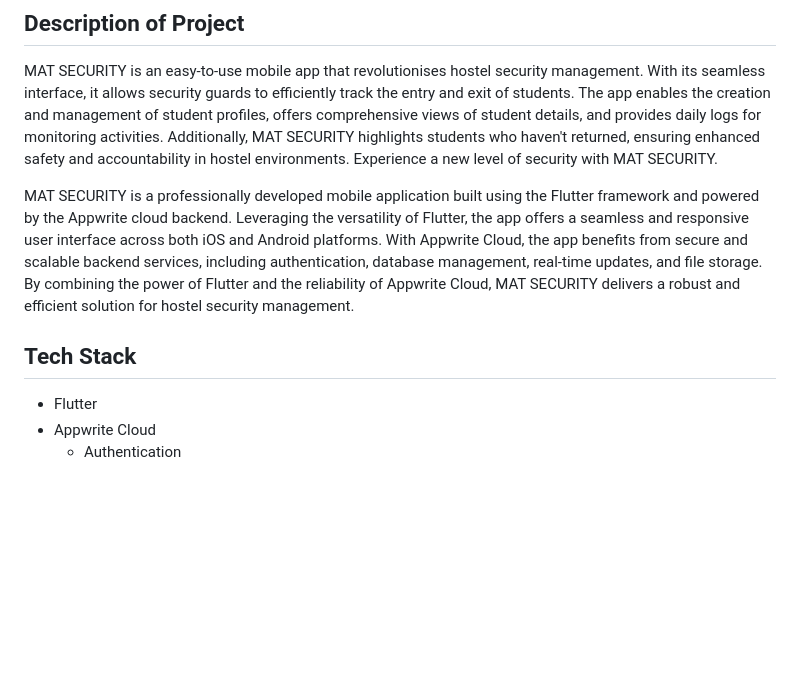
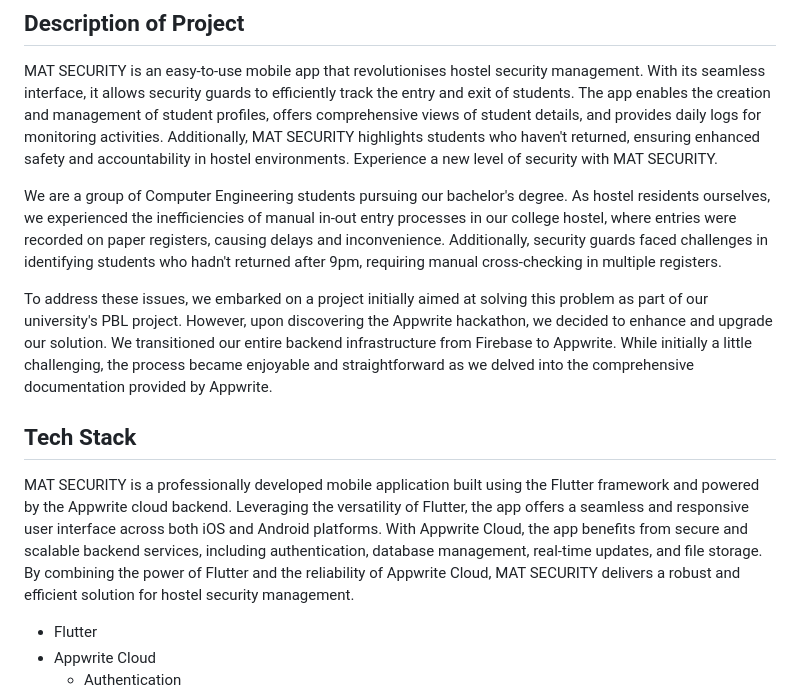
Before and after one commit to ManishModak/appwrite_hackathon, a Markdown page: README.md, the part around the change. GitHub-like rendering; blank space fills up the shorter version.

Commit message:
Update README.md
Added idea for project

```diff
--- a/README.md
+++ b/README.md
@@ -13,9 +13,13 @@
 
 MAT SECURITY is an easy-to-use mobile app that revolutionises hostel security management. With its seamless interface, it allows security guards to efficiently track the entry and exit of students. The app enables the creation and management of student profiles, offers comprehensive views of student details, and provides daily logs for monitoring activities. Additionally, MAT SECURITY highlights students who haven't returned, ensuring enhanced safety and accountability in hostel environments. Experience a new level of security with MAT SECURITY.
 
-MAT SECURITY is a professionally developed mobile application built using the Flutter framework and powered by the Appwrite cloud backend. Leveraging the versatility of Flutter, the app offers a seamless and responsive user interface across both iOS and Android platforms. With Appwrite Cloud, the app benefits from secure and scalable backend services, including authentication, database management, real-time updates, and file storage. By combining the power of Flutter and the reliability of Appwrite Cloud, MAT SECURITY delivers a robust and efficient solution for hostel security management.
+We are a group of Computer Engineering students pursuing our bachelor's degree. As hostel residents ourselves, we experienced the inefficiencies of manual in-out entry processes in our college hostel, where entries were recorded on paper registers, causing delays and inconvenience. Additionally, security guards faced challenges in identifying students who hadn't returned after 9pm, requiring manual cross-checking in multiple registers.
+
+To address these issues, we embarked on a project initially aimed at solving this problem as part of our university's PBL project. However, upon discovering the Appwrite hackathon, we decided to enhance and upgrade our solution. We transitioned our entire backend infrastructure from Firebase to Appwrite. While initially a little challenging, the process became enjoyable and straightforward as we delved into the comprehensive documentation provided by Appwrite.
 
 ## Tech Stack
+
+MAT SECURITY is a professionally developed mobile application built using the Flutter framework and powered by the Appwrite cloud backend. Leveraging the versatility of Flutter, the app offers a seamless and responsive user interface across both iOS and Android platforms. With Appwrite Cloud, the app benefits from secure and scalable backend services, including authentication, database management, real-time updates, and file storage. By combining the power of Flutter and the reliability of Appwrite Cloud, MAT SECURITY delivers a robust and efficient solution for hostel security management.
 
 - Flutter
 - Appwrite Cloud
```
